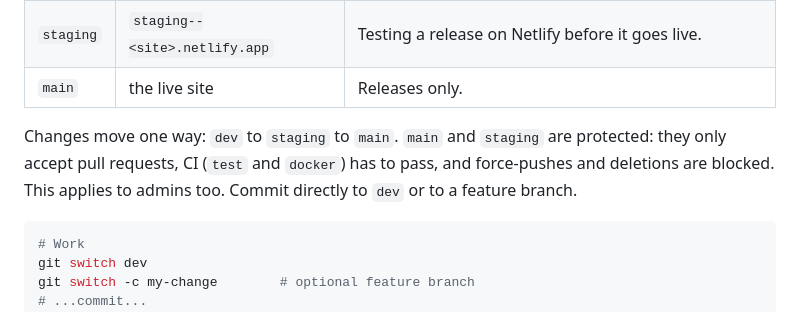
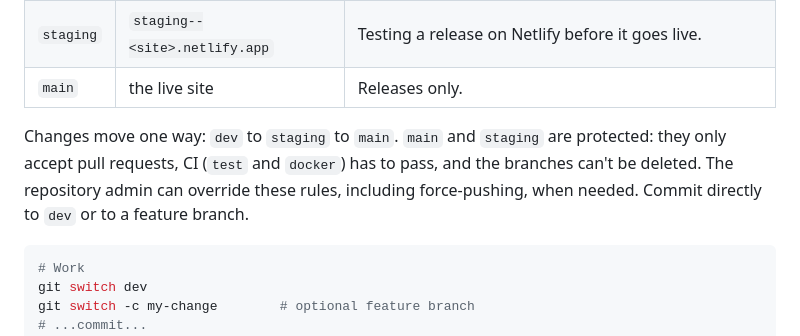
Before and after one commit to ahmed-imraan-ai/figvex, a Markdown page: CONTRIBUTING.md, the part around the change. Rendered like a GitHub page.

Commit message:
docs: note that the admin can override branch protection

````diff
--- a/CONTRIBUTING.md
+++ b/CONTRIBUTING.md
@@ -22,7 +22,7 @@ If PlantUML itself draws something wrong, check whether the Java release does th
 | `staging` | `staging--<site>.netlify.app` | Testing a release on Netlify before it goes live. |
 | `main` | the live site | Releases only. |
 
-Changes move one way: `dev` to `staging` to `main`. `main` and `staging` are protected: they only accept pull requests, CI (`test` and `docker`) has to pass, and force-pushes and deletions are blocked. This applies to admins too. Commit directly to `dev` or to a feature branch.
+Changes move one way: `dev` to `staging` to `main`. `main` and `staging` are protected: they only accept pull requests, CI (`test` and `docker`) has to pass, and the branches can't be deleted. The repository admin can override these rules, including force-pushing, when needed. Commit directly to `dev` or to a feature branch.
 
 ```sh
 # Work
````
